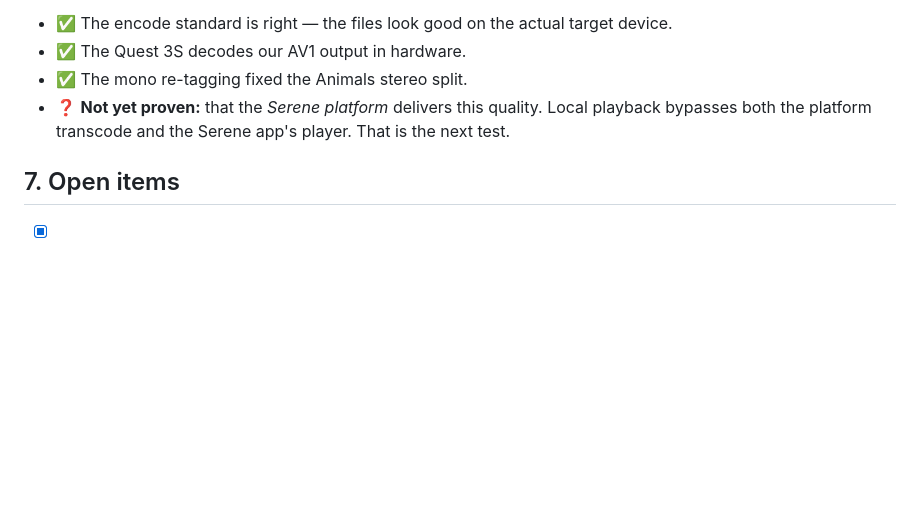
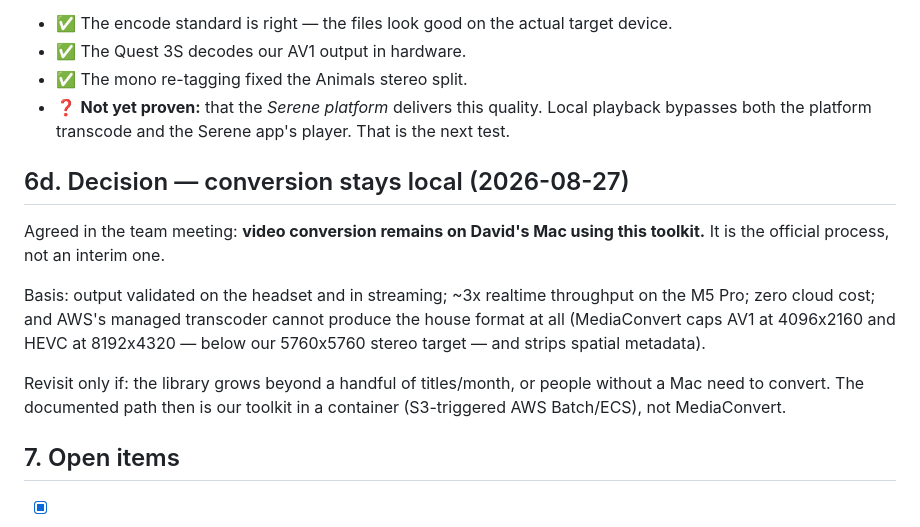
Before and after one commit to thededman/serene-vr-encoding, a Markdown page: docs/RESULTS.md, the part around the change. GitHub-like rendering; blank space fills up the shorter version.

Commit message:
Record decision: conversion stays local on the Mac toolkit

```diff
--- a/docs/RESULTS.md
+++ b/docs/RESULTS.md
@@ -327,6 +327,20 @@ validates the encode settings end to end on real hardware.
 - ❓ **Not yet proven:** that the *Serene platform* delivers this quality. Local playback
   bypasses both the platform transcode and the Serene app's player. That is the next test.
 
+## 6d. Decision — conversion stays local (2026-08-27)
+
+Agreed in the team meeting: **video conversion remains on David's Mac using this toolkit.**
+It is the official process, not an interim one.
+
+Basis: output validated on the headset and in streaming; ~3x realtime throughput on the
+M5 Pro; zero cloud cost; and AWS's managed transcoder cannot produce the house format at
+all (MediaConvert caps AV1 at 4096x2160 and HEVC at 8192x4320 — below our 5760x5760
+stereo target — and strips spatial metadata).
+
+Revisit only if: the library grows beyond a handful of titles/month, or people without a
+Mac need to convert. The documented path then is our toolkit in a container (S3-triggered
+AWS Batch/ECS), not MediaConvert.
+
 ## 7. Open items
 
 - [x] ~~Score the clips on the Quest 3S~~ — **done, T6 (AV1) confirmed best.**
```
